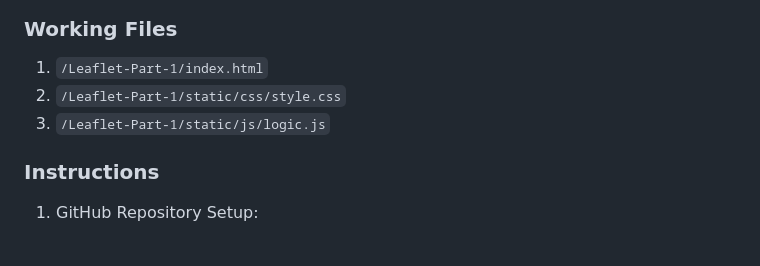
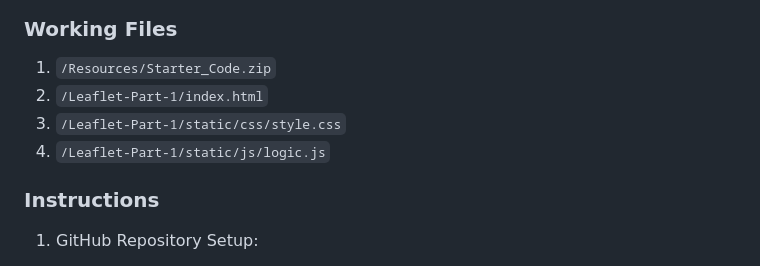
Before and after one commit to mjardinico/leaflet-challenge, a Markdown page: README.md, the part around the change. Drawn GitHub-style.

```diff
--- a/README.md
+++ b/README.md
@@ -10,9 +10,10 @@
 
 
 ### Working Files
-1. `/Leaflet-Part-1/index.html`
-2. `/Leaflet-Part-1/static/css/style.css`
-3. `/Leaflet-Part-1/static/js/logic.js`
+1. `/Resources/Starter_Code.zip`
+2. `/Leaflet-Part-1/index.html`
+3. `/Leaflet-Part-1/static/css/style.css`
+4. `/Leaflet-Part-1/static/js/logic.js`
 
 ### Instructions
 1. GitHub Repository Setup:
```
